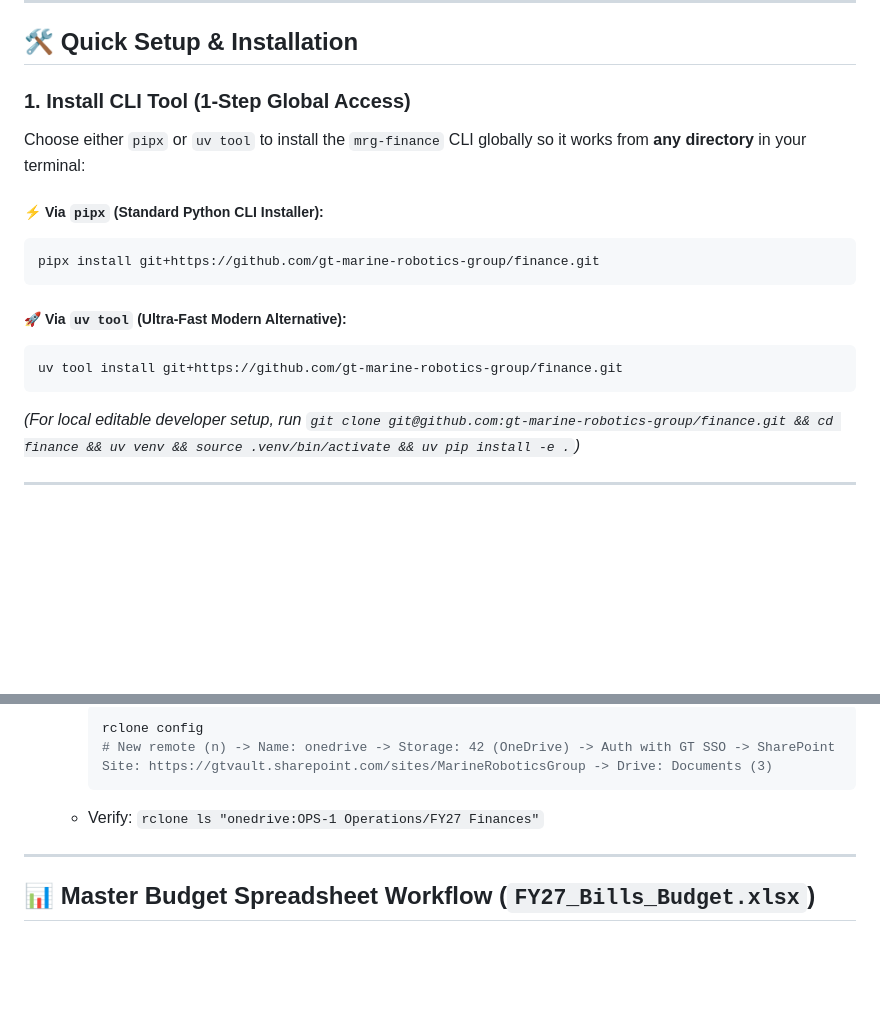
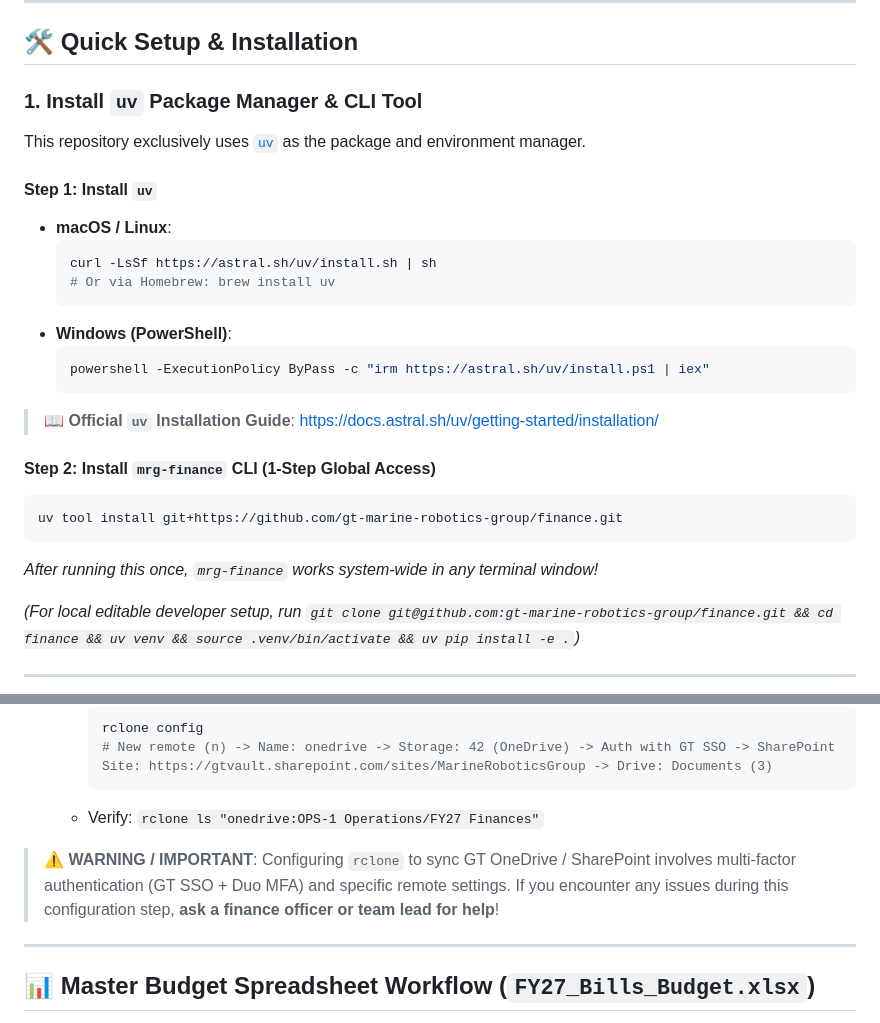
Before and after one commit to gt-marine-robotics-group/finance, a Markdown page: README.md, 2 parts joined by grey strips. GitHub-like rendering; blank space fills up the shorter version.

Commit message:
Exclusively support uv for package management with installation link and add warning callout to rclone configuration section

````diff
--- a/README.md
+++ b/README.md
@@ -6,19 +6,28 @@ Automated bill request submission, purchase request automation, live price audit
 
 ## 🛠️ Quick Setup & Installation
 
-### 1. Install CLI Tool (1-Step Global Access)
+### 1. Install `uv` Package Manager & CLI Tool
 
-Choose either `pipx` or `uv tool` to install the `mrg-finance` CLI globally so it works from **any directory** in your terminal:
+This repository exclusively uses [`uv`](https://docs.astral.sh/uv/getting-started/installation/) as the package and environment manager.
 
-##### ⚡ Via `pipx` (Standard Python CLI Installer):
-```bash
-pipx install git+https://github.com/gt-marine-robotics-group/finance.git
-```
+#### Step 1: Install `uv`
+- **macOS / Linux**:
+  ```bash
+  curl -LsSf https://astral.sh/uv/install.sh | sh
+  # Or via Homebrew: brew install uv
+  ```
+- **Windows (PowerShell)**:
+  ```powershell
+  powershell -ExecutionPolicy ByPass -c "irm https://astral.sh/uv/install.ps1 | iex"
+  ```
 
-##### 🚀 Via `uv tool` (Ultra-Fast Modern Alternative):
+> 📖 **Official `uv` Installation Guide**: [https://docs.astral.sh/uv/getting-started/installation/](https://docs.astral.sh/uv/getting-started/installation/)
+
+#### Step 2: Install `mrg-finance` CLI (1-Step Global Access)
 ```bash
 uv tool install git+https://github.com/gt-marine-robotics-group/finance.git
 ```
+*After running this once, `mrg-finance` works system-wide in any terminal window!*
 
 *(For local editable developer setup, run `git clone git@github.com:gt-marine-robotics-group/finance.git && cd finance && uv venv && source .venv/bin/activate && uv pip install -e .`)*
 
@@ -36,6 +45,9 @@ uv tool install git+https://github.com/gt-marine-robotics-group/finance.git
      # New remote (n) -> Name: onedrive -> Storage: 42 (OneDrive) -> Auth with GT SSO -> SharePoint Site: https://gtvault.sharepoint.com/sites/MarineRoboticsGroup -> Drive: Documents (3)
      ```
    - Verify: `rclone ls "onedrive:OPS-1 Operations/FY27 Finances"`
+
+> ⚠️ **WARNING / IMPORTANT**:
+> Configuring `rclone` to sync GT OneDrive / SharePoint involves multi-factor authentication (GT SSO + Duo MFA) and specific remote settings. If you encounter any issues during this configuration step, **ask a finance officer or team lead for help**!
 
 ---
 
````
Also changed, not shown: USAGE_GUIDE.md (+6 -15 lines).
